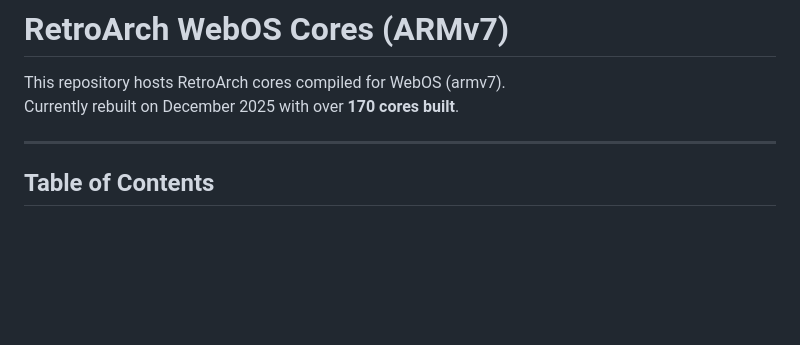
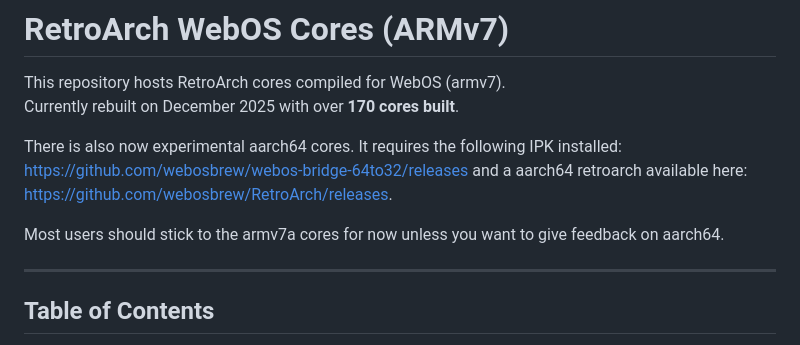
Before and after one commit to webosbrew/retroarch-cores, a Markdown page: README.md, the part around the change. Drawn GitHub-style; blank space fills up the shorter version.

```diff
--- a/README.md
+++ b/README.md
@@ -2,6 +2,12 @@
 
 This repository hosts RetroArch cores compiled for WebOS (armv7).
 Currently rebuilt on December 2025 with over **170 cores built**.
+
+There is also now experimental aarch64 cores. It requires the following IPK installed:
+https://github.com/webosbrew/webos-bridge-64to32/releases and a aarch64 retroarch available here:
+https://github.com/webosbrew/RetroArch/releases.
+
+Most users should stick to the armv7a cores for now unless you want to give feedback on aarch64.
 
 ---
 
```
